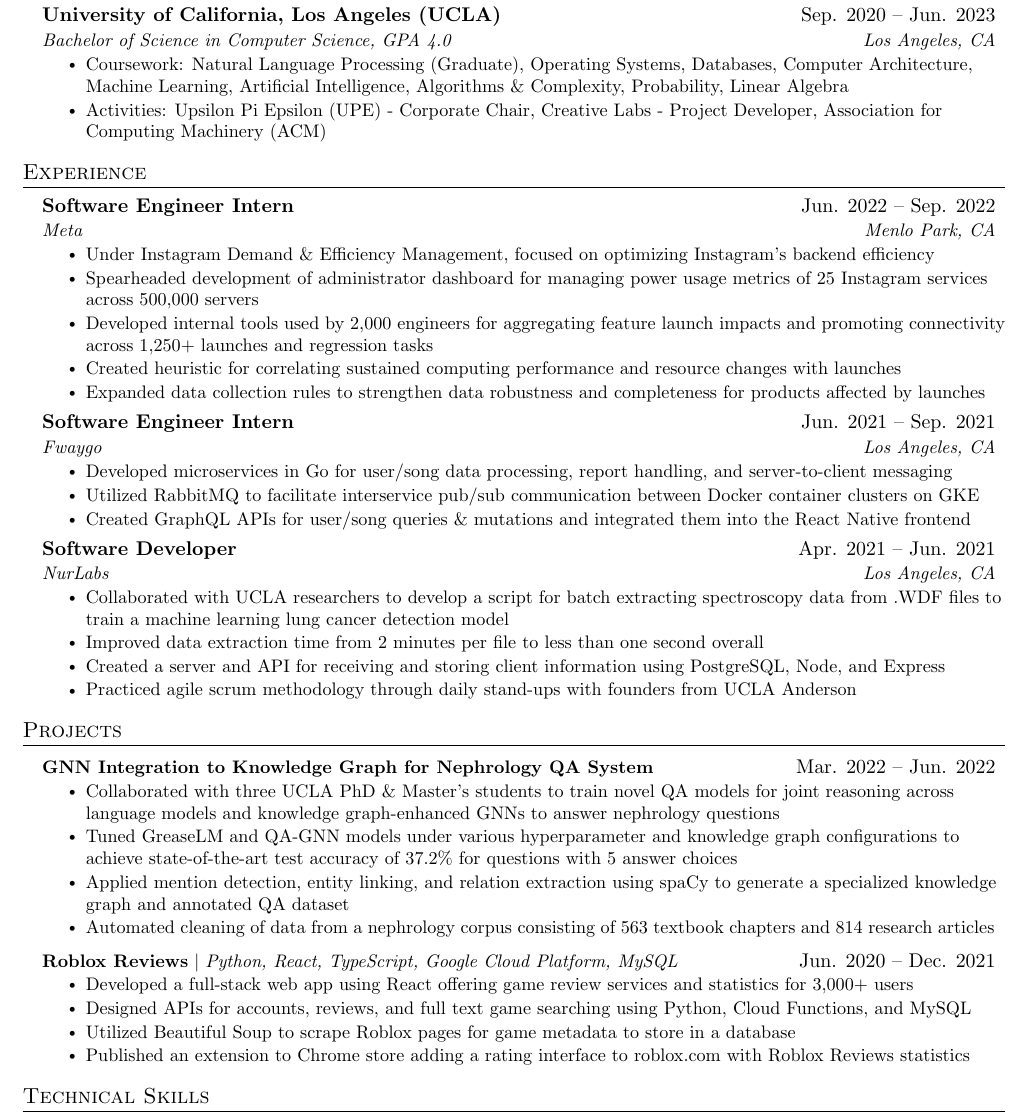
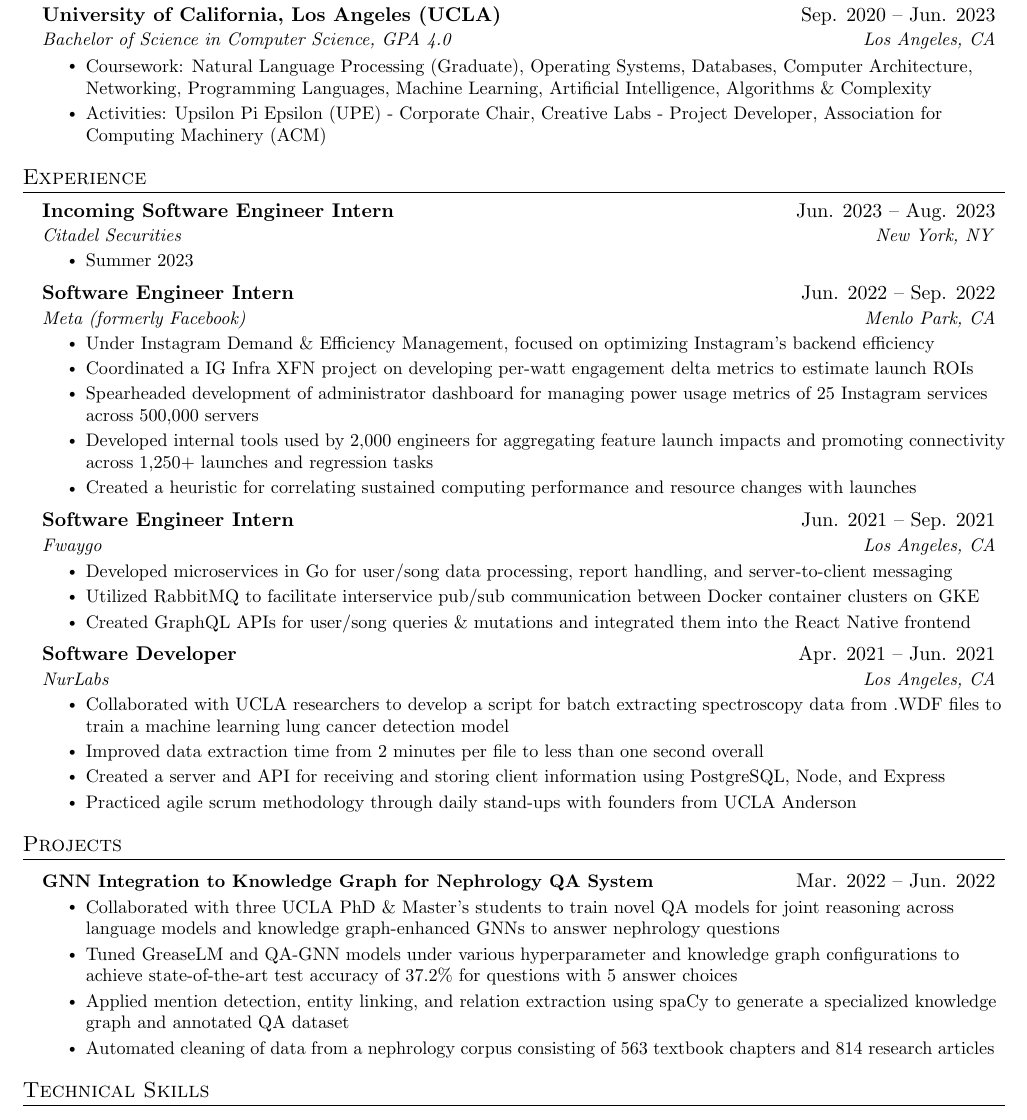
Before and after one commit to justinHe123/Resume, a LaTeX CV (jakes/resume_grad/resume_grad.tex, which reads jakes/sections/education_base.tex, jakes/sections/experience.tex, jakes/sections/projects.tex): part of the page, cut so that both start at the same text. Compiled offline with pdfLaTeX.

Commit message:
s23 + classes

```diff
--- a/jakes/sections/education_base.tex
+++ b/jakes/sections/education_base.tex
@@ -5,7 +5,7 @@
       {University of California, Los Angeles (UCLA)}{Sep. 2020 -- #1}
       {Bachelor of Science in Computer Science, GPA 4.0}{Los Angeles, CA}
       \resumeItemListStart
-        \resumeItem{Coursework: Natural Language Processing (Graduate), Operating Systems, Databases, Computer Architecture, Machine Learning, Artificial Intelligence, Algorithms \& Complexity, Probability, Linear Algebra}
+        \resumeItem{Coursework: Natural Language Processing (Graduate), Operating Systems, Databases, Computer Architecture, Networking, Programming Languages, Machine Learning, Artificial Intelligence, Algorithms \& Complexity}
         % REGINA: Remove next line
         \resumeItem{Activities: Upsilon Pi Epsilon (UPE) - Corporate Chair, Creative Labs - Project Developer, Association for Computing Machinery (ACM)}
       \resumeItemListEnd
--- a/jakes/sections/experience.tex
+++ b/jakes/sections/experience.tex
@@ -2,14 +2,22 @@
   \resumeSubHeadingListStart
 
     \resumeSubheading
+    {Incoming Software Engineer Intern}{Jun. 2023 -- Aug. 2023}
+    {Citadel Securities}{New York, NY}
+    \resumeItemListStart
+      \resumeItem{Summer 2023}
+    \resumeItemListEnd
+
+    \resumeSubheading
       {Software Engineer Intern}{Jun. 2022 -- Sep. 2022}
-      {Meta}{Menlo Park, CA}
+      {Meta (formerly Facebook)}{Menlo Park, CA}
       \resumeItemListStart
         \resumeItem{Under Instagram Demand \& Efficiency Management, focused on optimizing Instagram's backend efficiency}
+        \resumeItem{Coordinated a IG Infra XFN project on developing per-watt engagement delta metrics to estimate launch ROIs}
         \resumeItem{Spearheaded development of administrator dashboard for managing power usage metrics of 25 Instagram services across 500,000 servers}
         \resumeItem{Developed internal tools used by 2,000 engineers for aggregating feature launch impacts and promoting connectivity across 1,250+ launches and regression tasks}
-        \resumeItem{Created heuristic for correlating sustained computing performance and resource changes with launches}
-        \resumeItem{Expanded data collection rules to strengthen data robustness and completeness for products affected by launches}
+        \resumeItem{Created a heuristic for correlating sustained computing performance and resource changes with launches}
+        % \resumeItem{Expanded data collection rules to strengthen data robustness and completeness for products affected by launches}
       \resumeItemListEnd
 
     \resumeSubheading
--- a/jakes/sections/projects.tex
+++ b/jakes/sections/projects.tex
@@ -9,16 +9,16 @@
           \resumeItem{Automated cleaning of data from a nephrology corpus consisting of 563 textbook chapters and 814 research articles}
         \resumeItemListEnd
 
-      \resumeProjectHeading
-          {\textbf{Roblox Reviews} $|$ \emph{Python, React, TypeScript, Google Cloud Platform, MySQL}}{Jun. 2020 -- Dec. 2021}
-          \resumeItemListStart
-            \resumeItem{Developed a full-stack web app using React offering game review services and statistics for 3,000+ users}
-            \resumeItem{Designed APIs for accounts, reviews, and full text game searching using Python, Cloud Functions, and MySQL}
-            \resumeItem{Utilized Beautiful Soup to scrape Roblox pages for game metadata to store in a database}
-            \resumeItem{Published an extension to Chrome store adding a rating
-            interface to roblox.com with Roblox Reviews statistics}
+      % \resumeProjectHeading
+      %     {\textbf{Roblox Reviews} $|$ \emph{Python, React, TypeScript, Google Cloud Platform, MySQL}}{Jun. 2020 -- Dec. 2021}
+      %     \resumeItemListStart
+      %       \resumeItem{Developed a full-stack web app using React offering game review services and statistics for 3,000+ users}
+      %       \resumeItem{Designed APIs for accounts, reviews, and full text game searching using Python, Cloud Functions, and MySQL}
+      %       \resumeItem{Utilized Beautiful Soup to scrape Roblox pages for game metadata to store in a database}
+      %       \resumeItem{Published an extension to Chrome store adding a rating
+      %       interface to roblox.com with Roblox Reviews statistics}
 
-          \resumeItemListEnd
+      %     \resumeItemListEnd
 
       % \resumeProjectHeading
       %     {\textbf{Note Global} $|$ \emph{React, JavaScript, Firebase, Realtime Database}}{Apr. 2021}
```
Also changed, not shown: jakes/resume/resume.pdf, jakes/resume_grad/resume_grad.pdf, 2 other files.
